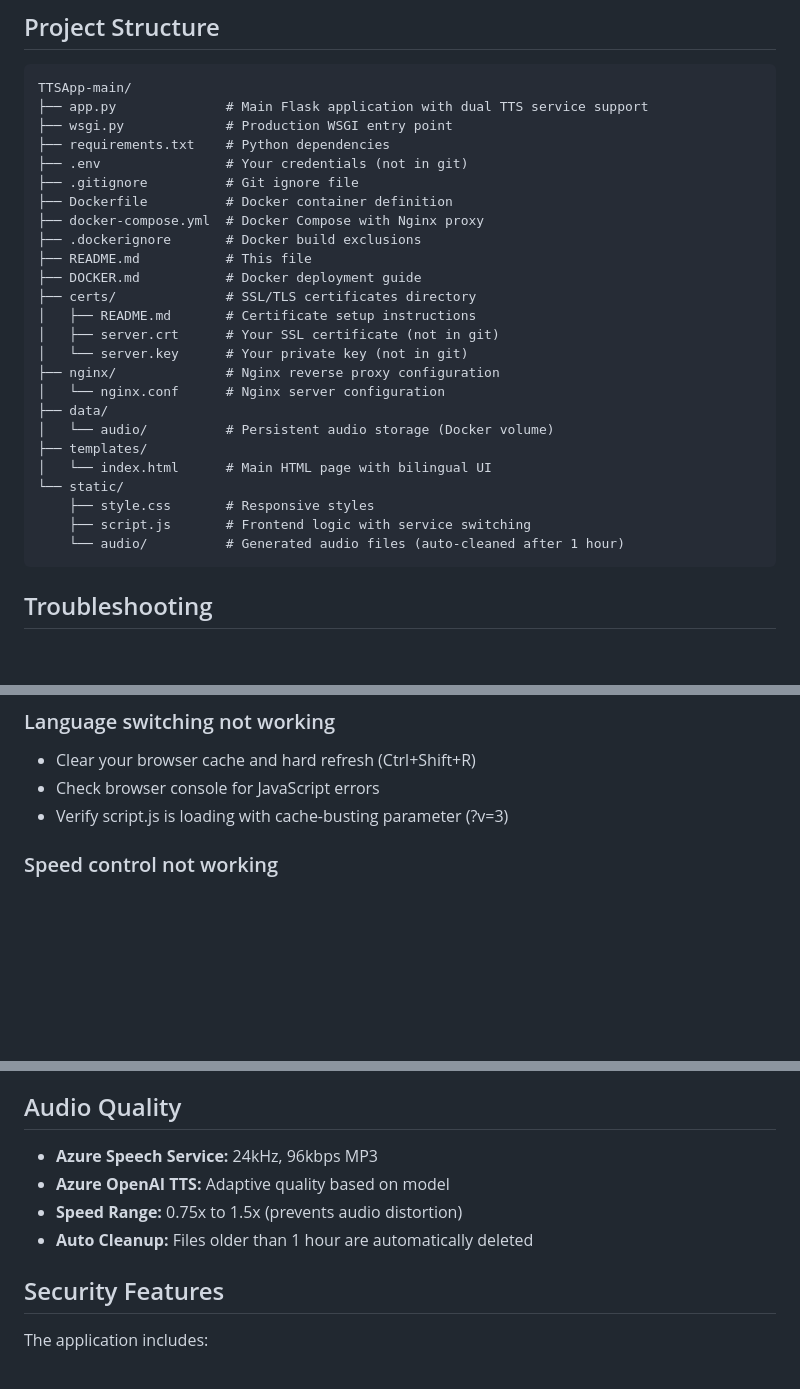
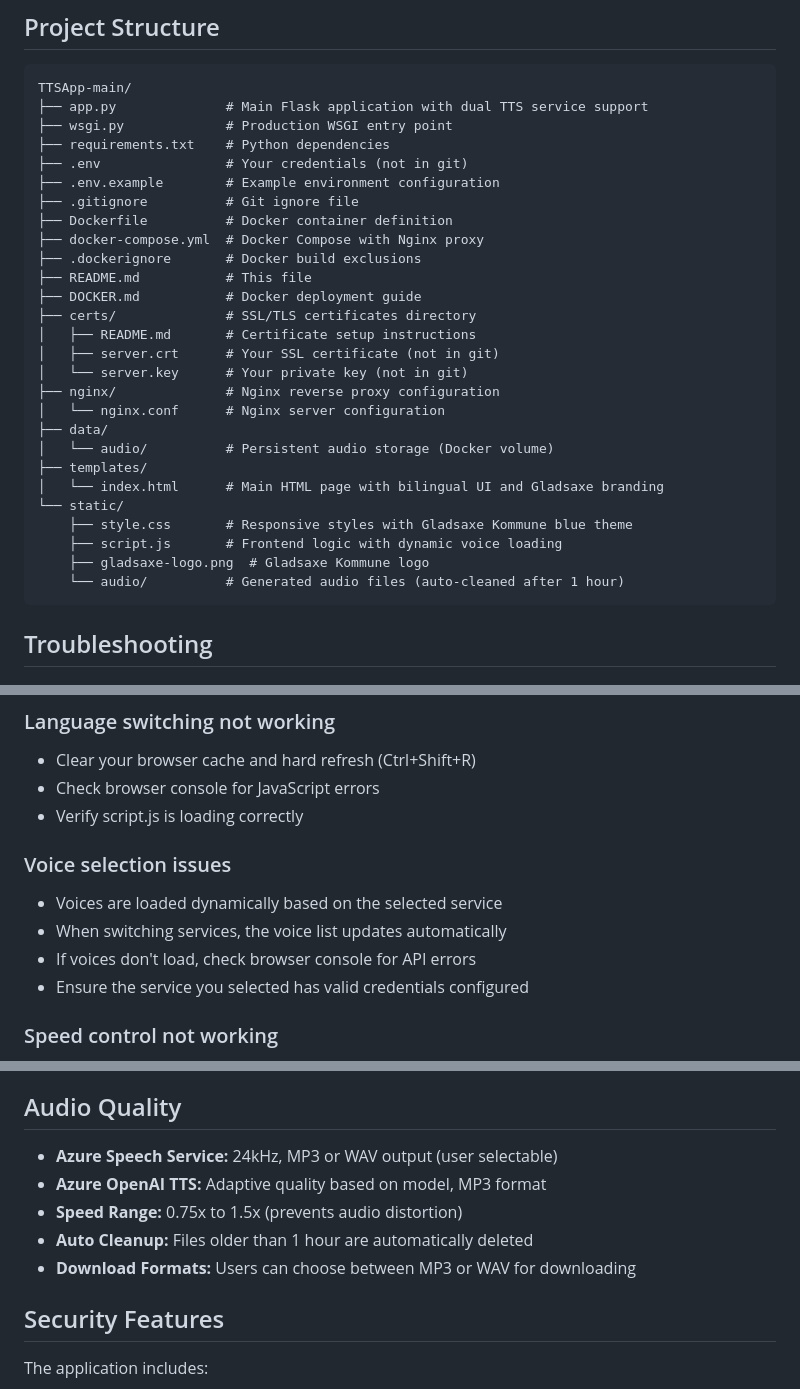
Before and after one commit to Poewa/TTSApp, a Markdown page: README.md, 3 parts joined by grey strips. Drawn GitHub-style; blank space fills up the shorter version.

````diff
--- a/README.md
+++ b/README.md
@@ -129,6 +133,7 @@ TTSApp-main/
 ├── wsgi.py             # Production WSGI entry point
 ├── requirements.txt    # Python dependencies
 ├── .env                # Your credentials (not in git)
+├── .env.example        # Example environment configuration
 ├── .gitignore          # Git ignore file
 ├── Dockerfile          # Docker container definition
 ├── docker-compose.yml  # Docker Compose with Nginx proxy
@@ -144,10 +149,11 @@ TTSApp-main/
 ├── data/
 │   └── audio/          # Persistent audio storage (Docker volume)
 ├── templates/
-│   └── index.html      # Main HTML page with bilingual UI
+│   └── index.html      # Main HTML page with bilingual UI and Gladsaxe branding
 └── static/
-    ├── style.css       # Responsive styles
-    ├── script.js       # Frontend logic with service switching
+    ├── style.css       # Responsive styles with Gladsaxe Kommune blue theme
+    ├── script.js       # Frontend logic with dynamic voice loading
+    ├── gladsaxe-logo.png  # Gladsaxe Kommune logo
     └── audio/          # Generated audio files (auto-cleaned after 1 hour)
 ```
 
@@ -174,7 +180,13 @@ TTSApp-main/
 ### Language switching not working
 - Clear your browser cache and hard refresh (Ctrl+Shift+R)
 - Check browser console for JavaScript errors
-- Verify script.js is loading with cache-busting parameter (?v=3)
+- Verify script.js is loading correctly
+
+### Voice selection issues
+- Voices are loaded dynamically based on the selected service
+- When switching services, the voice list updates automatically
+- If voices don't load, check browser console for API errors
+- Ensure the service you selected has valid credentials configured
 
 ### Speed control not working
 - Ensure you're using a modern browser (Chrome, Firefox, Edge, Safari)
@@ -332,10 +345,11 @@ The UI can be switched between:
 
 ## Audio Quality
 
-- **Azure Speech Service:** 24kHz, 96kbps MP3
-- **Azure OpenAI TTS:** Adaptive quality based on model
+- **Azure Speech Service:** 24kHz, MP3 or WAV output (user selectable)
+- **Azure OpenAI TTS:** Adaptive quality based on model, MP3 format
 - **Speed Range:** 0.75x to 1.5x (prevents audio distortion)
 - **Auto Cleanup:** Files older than 1 hour are automatically deleted
+- **Download Formats:** Users can choose between MP3 or WAV for downloading
 
 ## Security Features
 
````
Also changed, not shown: other parts of README.md (+26 -8 lines).
